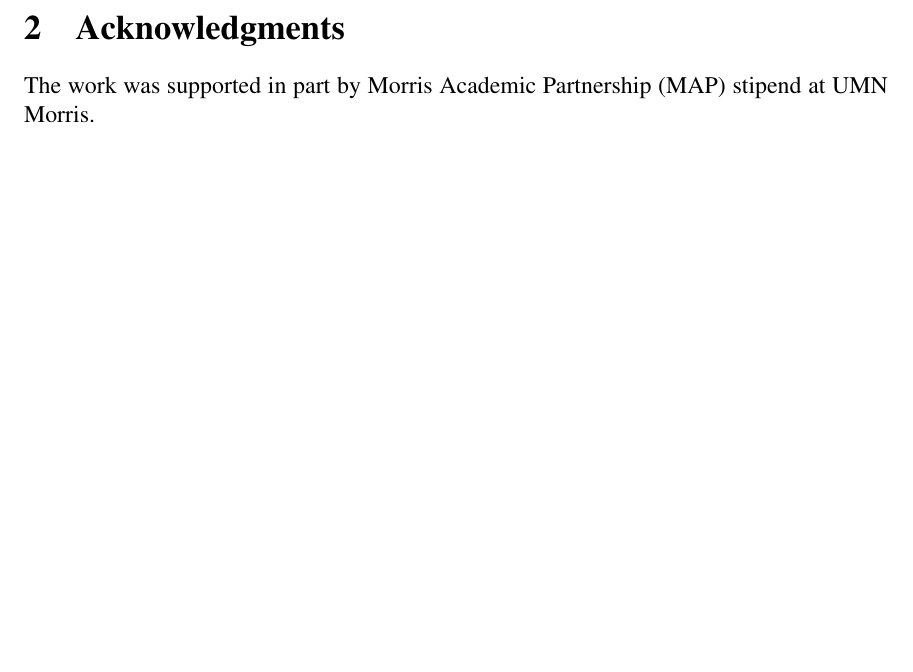
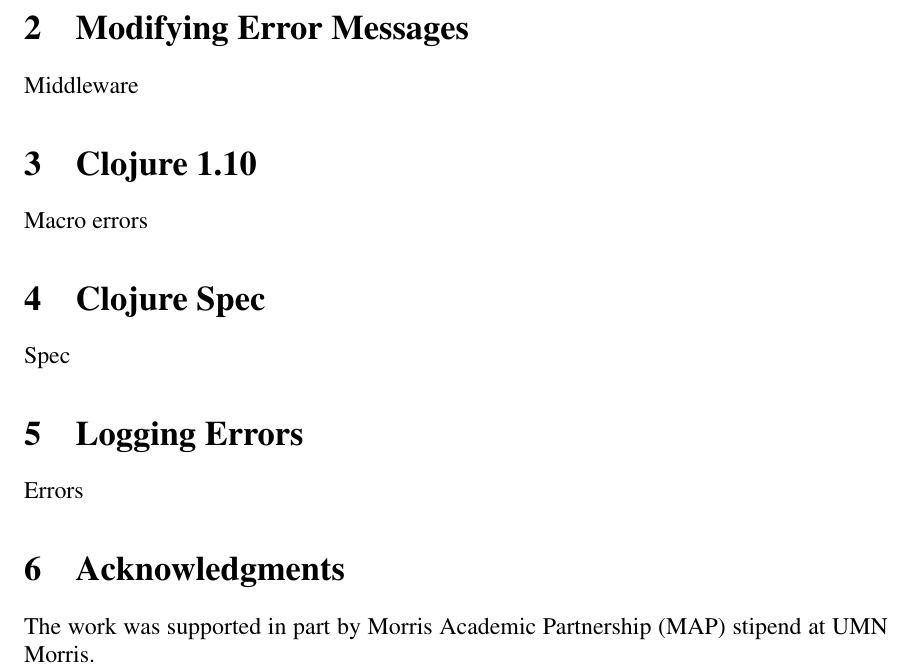
Before and after one commit to Clojure-Intro-Course/mics2019demo, a LaTeX document (mics2019.tex): part of page 3 of 3, cut at the place of the change, the shorter picture padded with empty space. Compiled offline with pdfLaTeX.

Commit message:
Add some possible sections

```diff
--- a/mics2019.tex
+++ b/mics2019.tex
@@ -126,6 +126,17 @@
 In addition to the changes with the middleware and Clojure Spec, the testing for the processed errors has changed and now includes a logging system to assist error message developers. Our own test logging system has been made to easily track the outputs. The test results are recorded as HTML files in which the developers can see the effect of their changes and find parts that need to be fixed. The technical aspect of the logging system is the way to retrieve the information from the nREPL not only after but also before going through our middleware, therefore we can record both the original and modified error messages and output them side-by-side for comparison.
 The demo will show the modified error messages compared to the error messages in Clojure without processing. It will also include a demo of the logging system.
 
+\section{Modifying Error Messages}
+Middleware
+
+\section{Clojure 1.10}
+Macro errors
+
+\section{Clojure Spec}
+Spec
+
+\section{Logging Errors}
+Errors
 
 \section{Acknowledgments}
 The work was supported in part by Morris Academic Partnership (MAP) stipend at UMN Morris.
```
